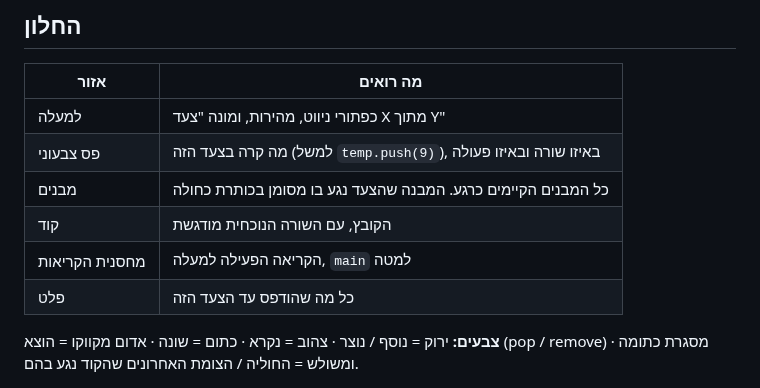
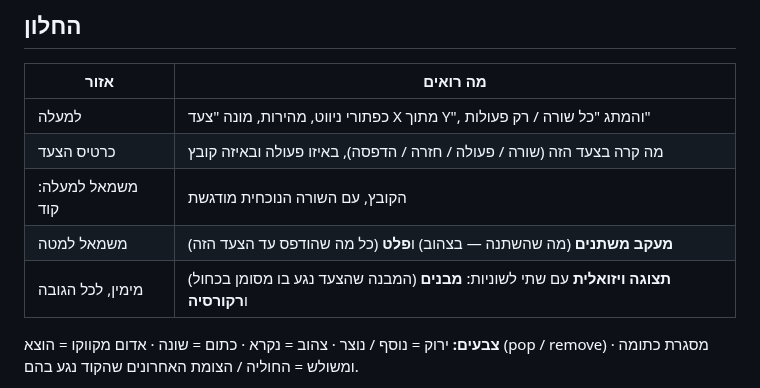
Before and after one commit to motiml77/java-lamerhav, a Markdown page: java-visualizer/README.md, the part around one of its changes. Drawn GitHub-style.

```diff
--- a/java-visualizer/README.md
+++ b/java-visualizer/README.md
@@ -266,12 +286,11 @@ public class Main {
 
 | אזור | מה רואים |
 |---|---|
-| למעלה | כפתורי ניווט, מהירות, ומונה "צעד X מתוך Y" |
-| פס צבעוני | מה קרה בצעד הזה (למשל `temp.push(9)`), באיזו שורה ובאיזו פעולה |
-| מבנים | כל המבנים הקיימים כרגע. המבנה שהצעד נגע בו מסומן בכותרת כחולה |
-| קוד | הקובץ, עם השורה הנוכחית מודגשת |
-| מחסנית הקריאות | הקריאה הפעילה למעלה, `main` למטה |
-| פלט | כל מה שהודפס עד הצעד הזה |
+| למעלה | כפתורי ניווט, מהירות, מונה "צעד X מתוך Y", והמתג "כל שורה / רק פעולות" |
+| כרטיס הצעד | מה קרה בצעד הזה (שורה / פעולה / חזרה / הדפסה), באיזו פעולה ובאיזה קובץ |
+| משמאל למעלה: קוד | הקובץ, עם השורה הנוכחית מודגשת |
+| משמאל למטה | **מעקב משתנים** (מה שהשתנה — בצהוב) ו**פלט** (כל מה שהודפס עד הצעד הזה) |
+| מימין, לכל הגובה | **תצוגה ויזואלית** עם שתי לשוניות: **מבנים** (המבנה שהצעד נגע בו מסומן בכחול) ו**רקורסיה** |
 
 **צבעים:** ירוק = נוסף / נוצר · צהוב = נקרא · כתום = שונה · אדום מקווקו = הוצא (pop / remove) ·
 מסגרת כתומה ומשולש = החוליה / הצומת האחרונים שהקוד נגע בהם.
```
Also changed, not shown: other parts of java-visualizer/README.md (+22 -2 lines), java-visualizer/docs/arrays.png, java-visualizer/docs/lines.png, java-visualizer/docs/list.png, java-visualizer/docs/main.png, java-visualizer/docs/recursion-tree.png (added), java-visualizer/docs/recursion.png (added), 12 other files.
